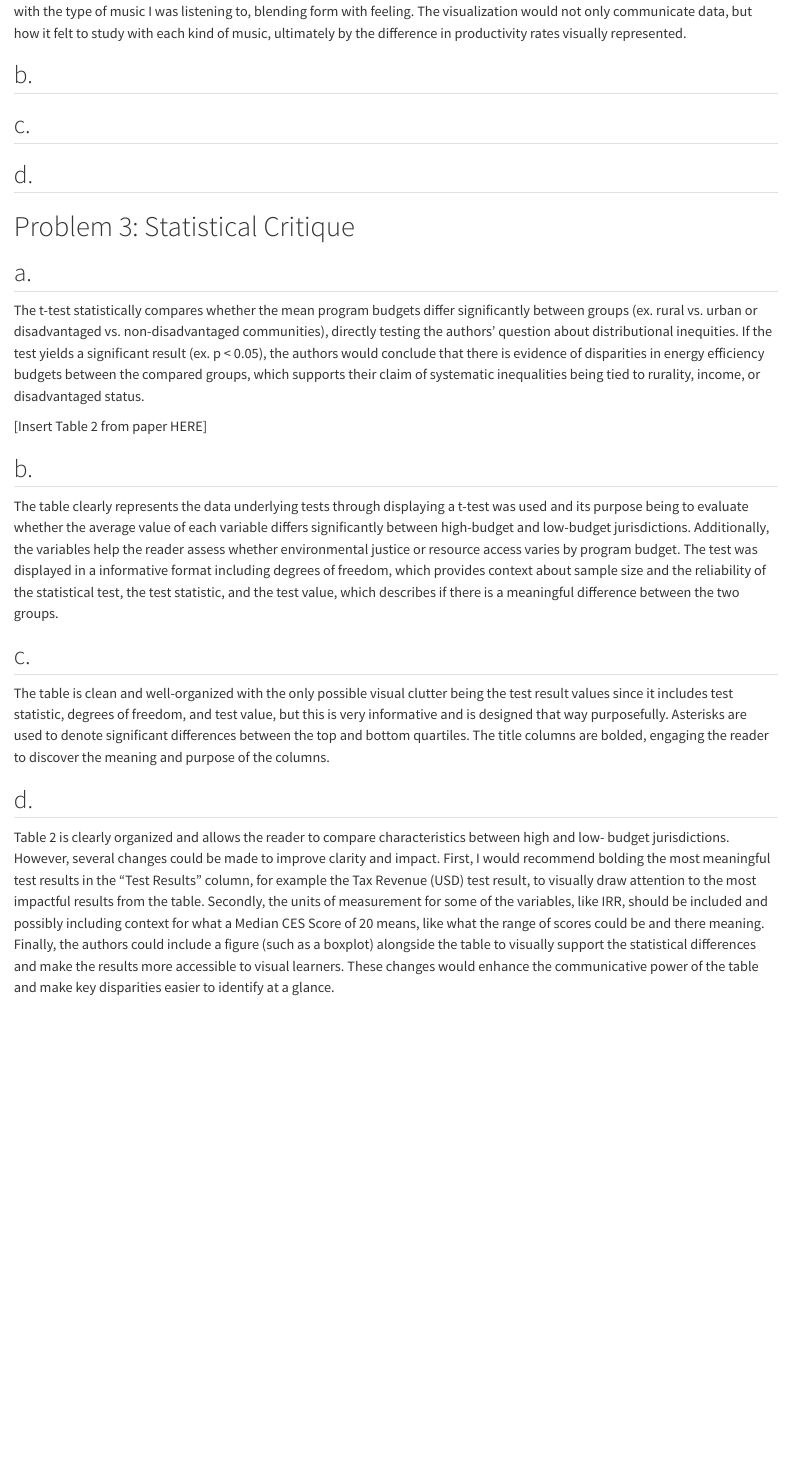
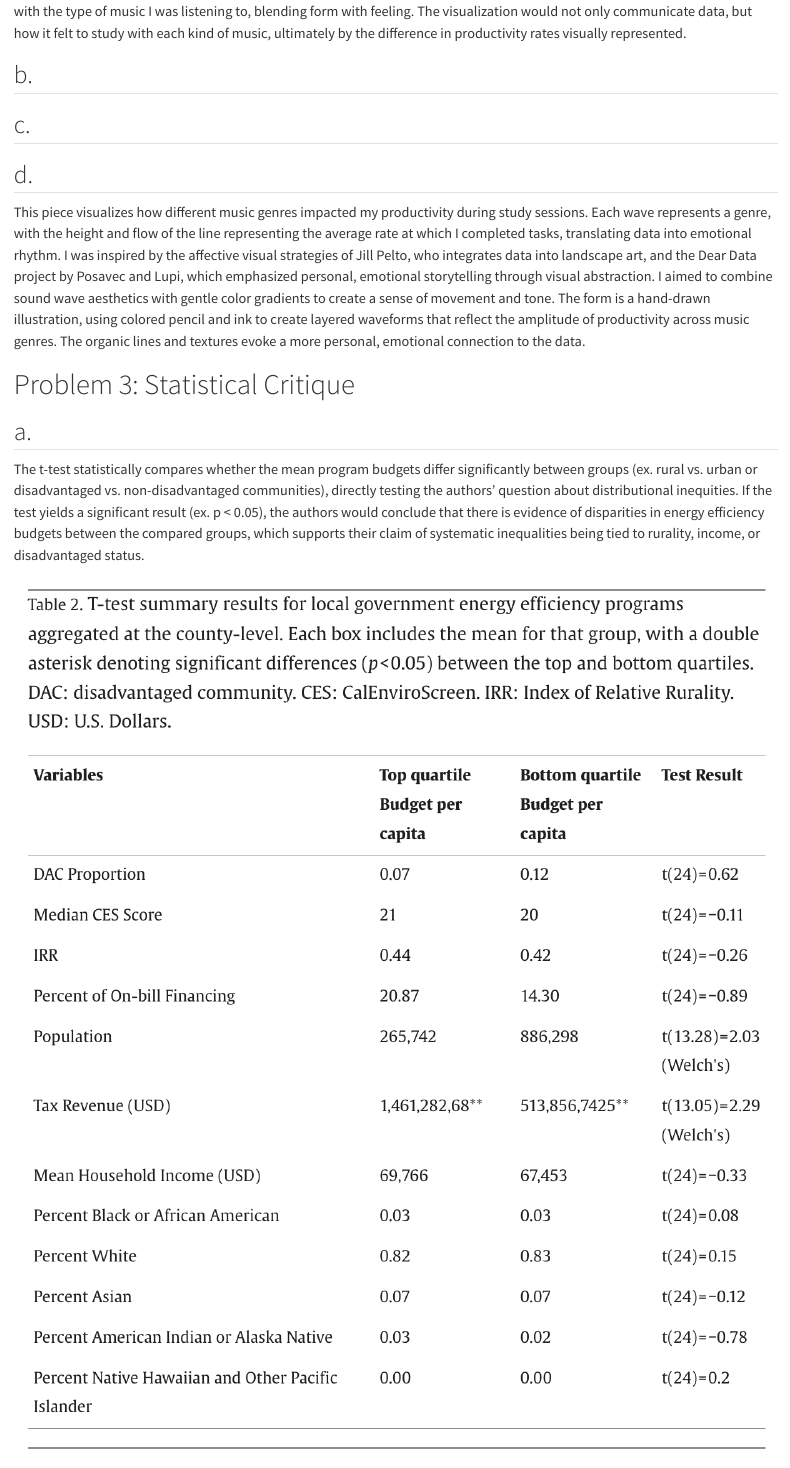
Before and after one commit to lperusa7/ENVS-193DS_homework-03, a Quarto document (code/ENVS-193DS_homework-03.qmd): the page in a window 1100 px wide, from 2680 px down. Rendered offline with R 4.5, knitr and Pandoc in place of Quarto, with nearby package versions; code that draws random numbers runs with fixed seeds of ours; long lines of code are wrapped; column names are cleaned by a stand-in for the janitor package.

Commit message:
wrote my artistic statement

```diff
--- /dev/null
+++ b/_quarto.yml
@@ -0,0 +1,2 @@
+resources:
+  - images/
--- a/code/ENVS-193DS_homework-03.qmd
+++ b/code/ENVS-193DS_homework-03.qmd
@@ -98,6 +98,9 @@ An affective visualization of my personal data could take the form of a stylized
 
 ## d.
 
+This piece visualizes how different music genres impacted my productivity during study sessions. Each wave represents a genre, with the height and flow of the line representing the average rate at which I completed tasks, translating data into emotional rhythm.
+I was inspired by the affective visual strategies of Jill Pelto, who integrates data into landscape art, and the Dear Data project by Posavec and Lupi, which emphasized personal, emotional storytelling through visual abstraction. I aimed to combine sound wave aesthetics with gentle color gradients to create a sense of movement and tone.
+The form is a hand-drawn illustration, using colored pencil and ink to create layered waveforms that reflect the amplitude of productivity across music genres. The organic lines and textures evoke a more personal, emotional connection to the data.
 
 # Problem 3: Statistical Critique
 
@@ -105,7 +108,7 @@ An affective visualization of my personal data could take the form of a stylized
 
 The t-test statistically compares whether the mean program budgets differ significantly between groups (ex. rural vs. urban or disadvantaged vs. non-disadvantaged communities), directly testing the authors’ question about distributional inequities. If the test yields a significant result (ex. p < 0.05), the authors would conclude that there is evidence of disparities in energy efficiency budgets between the compared groups, which supports their claim of systematic inequalities being tied to rurality, income, or disadvantaged status.
 
-[Insert Table 2 from paper HERE]
+![](../images/table1.png)
 
 ## b.
 
```
Also changed, not shown: code/ENVS-193DS_homework-03.html, code/ENVS-193DS_homework-03_files/figure-html/making-plot-1.png, 2 other files.
